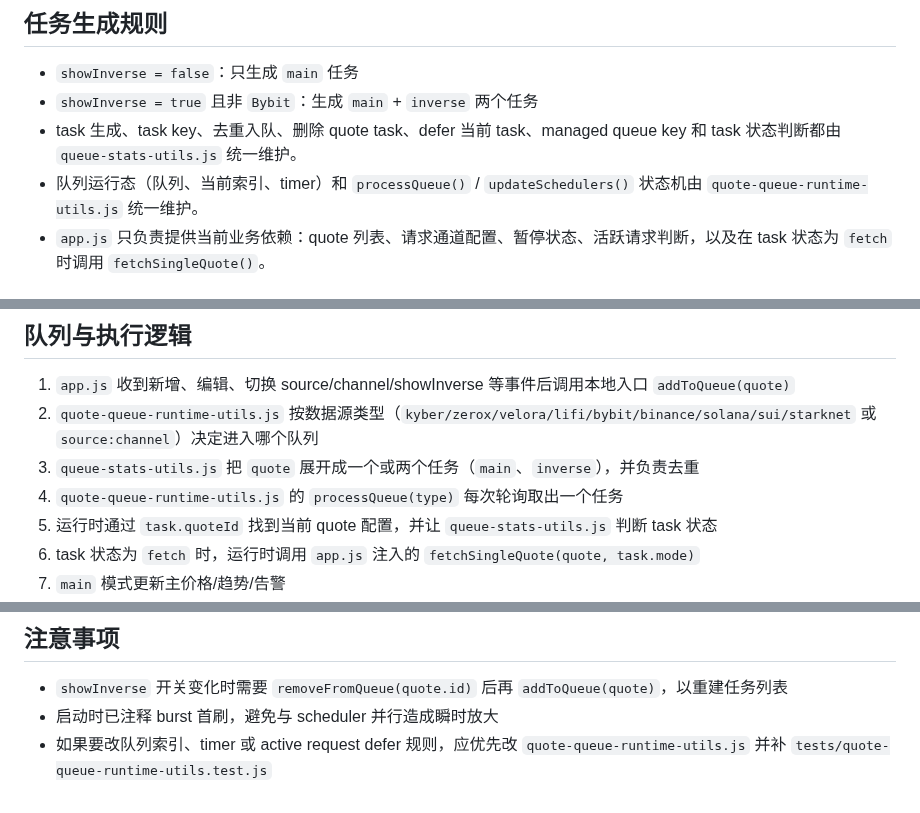
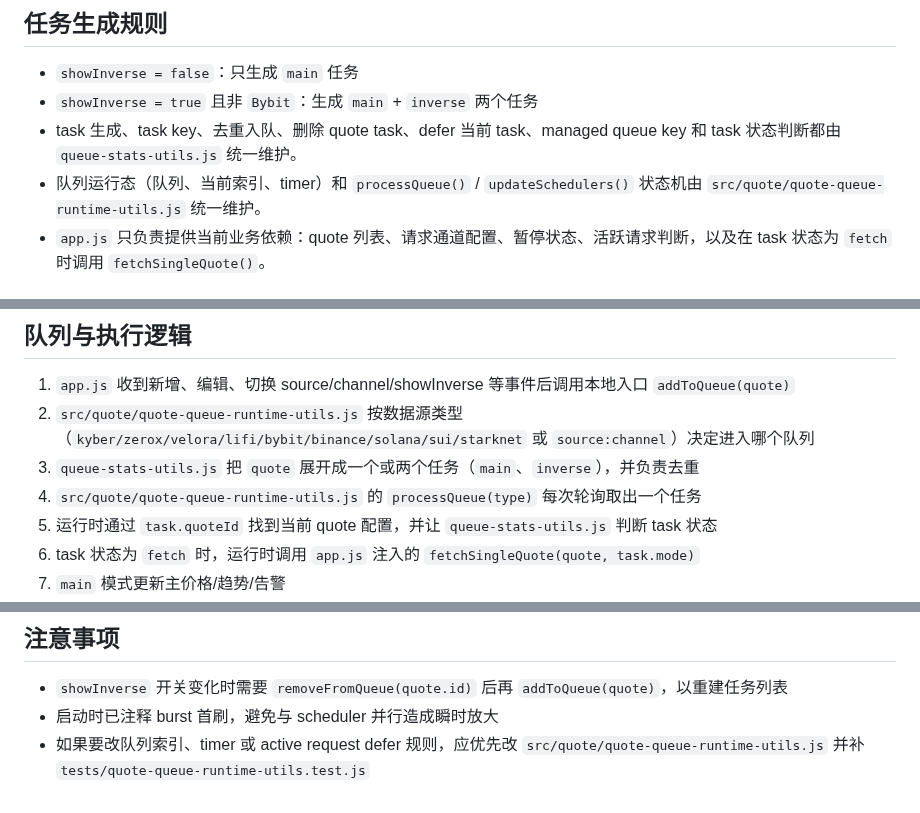
Before and after one commit to xhan/btc-arb-dashboard, a Markdown page: docs/queue-task-flow.md, 3 parts joined by grey strips. GitHub-like rendering.

```diff
--- a/docs/queue-task-flow.md
+++ b/docs/queue-task-flow.md
@@ -29,7 +29,7 @@
 - `showInverse = false`：只生成 `main` 任务
 - `showInverse = true` 且非 `Bybit`：生成 `main` + `inverse` 两个任务
 - task 生成、task key、去重入队、删除 quote task、defer 当前 task、managed queue key 和 task 状态判断都由 `queue-stats-utils.js` 统一维护。
-- 队列运行态（队列、当前索引、timer）和 `processQueue()` / `updateSchedulers()` 状态机由 `quote-queue-runtime-utils.js` 统一维护。
+- 队列运行态（队列、当前索引、timer）和 `processQueue()` / `updateSchedulers()` 状态机由 `src/quote/quote-queue-runtime-utils.js` 统一维护。
 - `app.js` 只负责提供当前业务依赖：quote 列表、请求通道配置、暂停状态、活跃请求判断，以及在 task 状态为 `fetch` 时调用 `fetchSingleQuote()`。
 
 ## 当前有几个队列
@@ -65,9 +65,9 @@
 ## 队列与执行逻辑
 
 1. `app.js` 收到新增、编辑、切换 source/channel/showInverse 等事件后调用本地入口 `addToQueue(quote)`
-2. `quote-queue-runtime-utils.js` 按数据源类型（`kyber/zerox/velora/lifi/bybit/binance/solana/sui/starknet` 或 `source:channel`）决定进入哪个队列
+2. `src/quote/quote-queue-runtime-utils.js` 按数据源类型（`kyber/zerox/velora/lifi/bybit/binance/solana/sui/starknet` 或 `source:channel`）决定进入哪个队列
 3. `queue-stats-utils.js` 把 `quote` 展开成一个或两个任务（`main`、`inverse`），并负责去重
-4. `quote-queue-runtime-utils.js` 的 `processQueue(type)` 每次轮询取出一个任务
+4. `src/quote/quote-queue-runtime-utils.js` 的 `processQueue(type)` 每次轮询取出一个任务
 5. 运行时通过 `task.quoteId` 找到当前 quote 配置，并让 `queue-stats-utils.js` 判断 task 状态
 6. task 状态为 `fetch` 时，运行时调用 `app.js` 注入的 `fetchSingleQuote(quote, task.mode)`
 7. `main` 模式更新主价格/趋势/告警
@@ -176,4 +176,4 @@ flowchart TD
 
 - `showInverse` 开关变化时需要 `removeFromQueue(quote.id)` 后再 `addToQueue(quote)`，以重建任务列表
 - 启动时已注释 burst 首刷，避免与 scheduler 并行造成瞬时放大
-- 如果要改队列索引、timer 或 active request defer 规则，应优先改 `quote-queue-runtime-utils.js` 并补 `tests/quote-queue-runtime-utils.test.js`
+- 如果要改队列索引、timer 或 active request defer 规则，应优先改 `src/quote/quote-queue-runtime-utils.js` 并补 `tests/quote-queue-runtime-utils.test.js`
```
Also changed, not shown: docs/plans/2026-04-16-cpu-and-simplification-todo.md (+12 -11 lines).
